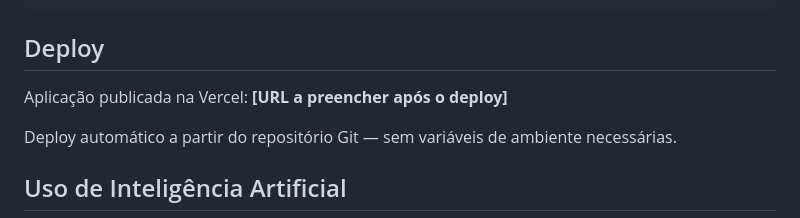
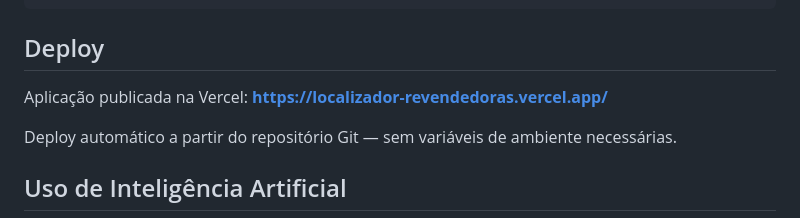
Before and after one commit to JuanGabrielGomes/localizador_revendedoras, a Markdown page: README.md, the part around the change. Drawn GitHub-style.

Commit message:
docs: add production Vercel URL to README

```diff
--- a/README.md
+++ b/README.md
@@ -165,7 +165,7 @@ npm run geocode-seed    # gera data/revendedoras.json (leva ~4-5 min, respeita r
 
 ## Deploy
 
-Aplicação publicada na Vercel: **[URL a preencher após o deploy]**
+Aplicação publicada na Vercel: **https://localizador-revendedoras.vercel.app/**
 
 Deploy automático a partir do repositório Git — sem variáveis de ambiente
 necessárias.
```
